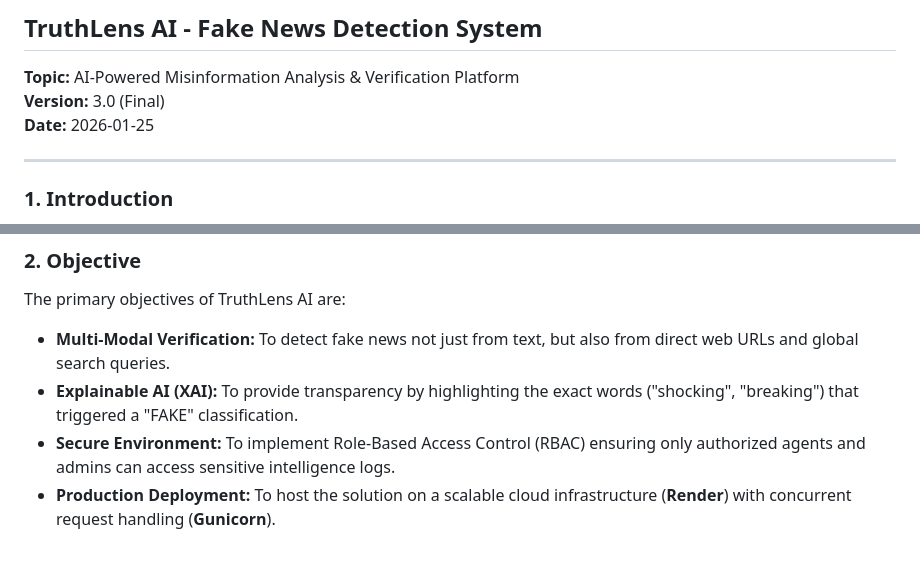
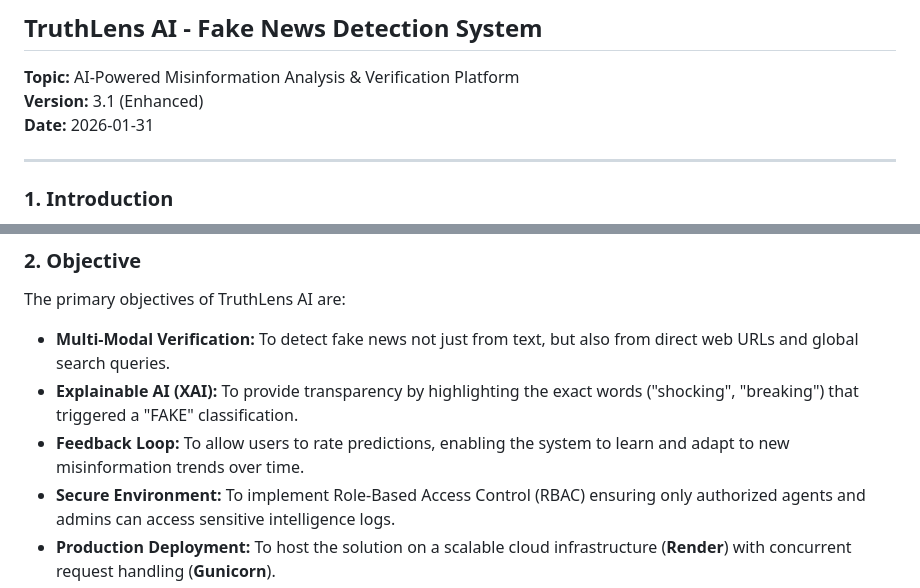
Before and after one commit to Rajankit27/FakeNewsDetection, a Markdown page: SYNOPSIS.md, 2 parts joined by grey strips. Rendered like a GitHub page; blank space fills up the shorter version.

```diff
--- a/SYNOPSIS.md
+++ b/SYNOPSIS.md
@@ -2,8 +2,8 @@
 ## TruthLens AI - Fake News Detection System
 
 **Topic:** AI-Powered Misinformation Analysis & Verification Platform
-**Version:** 3.0 (Final)
-**Date:** 2026-01-25
+**Version:** 3.1 (Enhanced)
+**Date:** 2026-01-31
 
 ---
 
@@ -27,6 +27,7 @@ graph LR
 The primary objectives of TruthLens AI are:
 *   **Multi-Modal Verification:** To detect fake news not just from text, but also from direct web URLs and global search queries.
 *   **Explainable AI (XAI):** To provide transparency by highlighting the exact words ("shocking", "breaking") that triggered a "FAKE" classification.
+*   **Feedback Loop:** To allow users to rate predictions, enabling the system to learn and adapt to new misinformation trends over time.
 *   **Secure Environment:** To implement Role-Based Access Control (RBAC) ensuring only authorized agents and admins can access sensitive intelligence logs.
 *   **Production Deployment:** To host the solution on a scalable cloud infrastructure (**Render**) with concurrent request handling (**Gunicorn**).
 
```
Also changed, not shown: SRS.md (+5 -2 lines).
